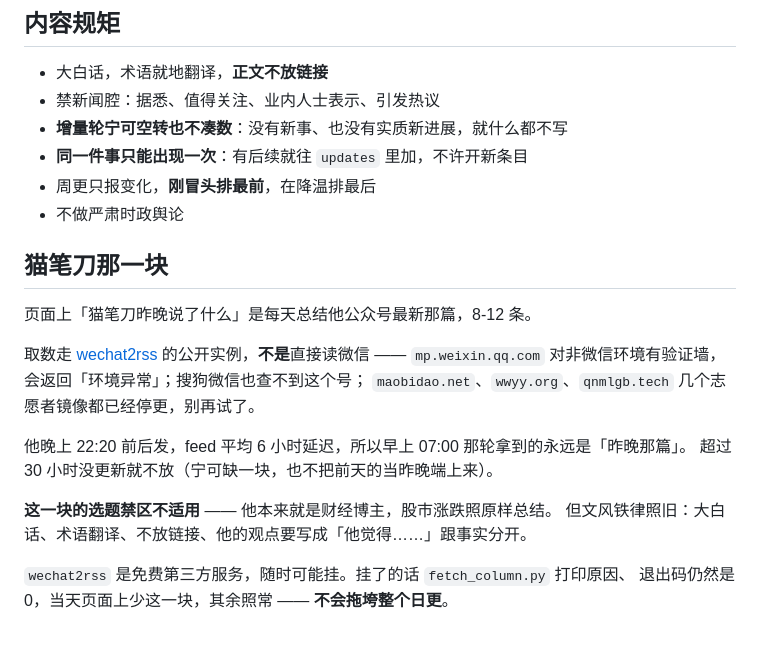
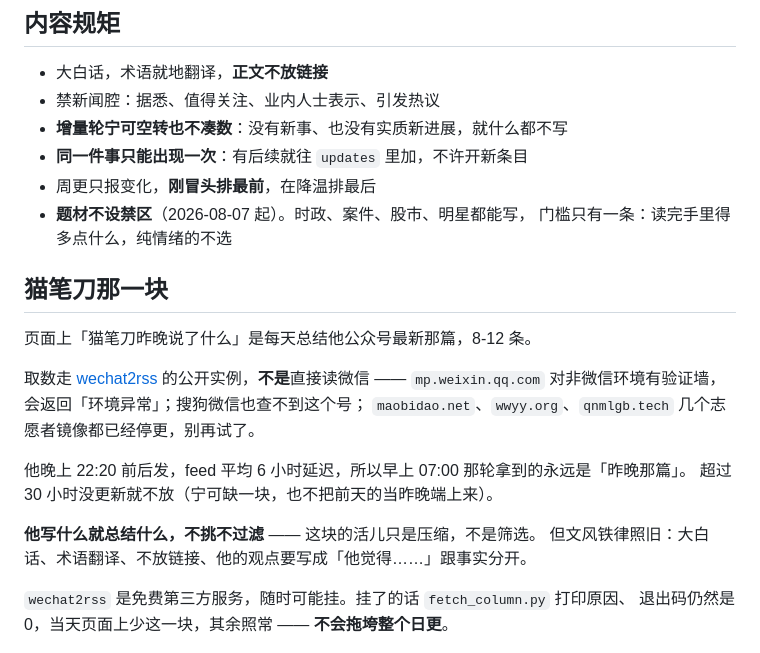
Before and after one commit to pengxiaobei/brief-wlsb6r, a Markdown page: README.md, the part around the change. Drawn GitHub-style.

```diff
--- a/README.md
+++ b/README.md
@@ -56,7 +56,8 @@ python3 build.py
 - **增量轮宁可空转也不凑数**：没有新事、也没有实质新进展，就什么都不写
 - **同一件事只能出现一次**：有后续就往 `updates` 里加，不许开新条目
 - 周更只报变化，**刚冒头排最前**，在降温排最后
-- 不做严肃时政舆论
+- **题材不设禁区**（2026-08-07 起）。时政、案件、股市、明星都能写，
+  门槛只有一条：读完手里得多点什么，纯情绪的不选
 
 ## 猫笔刀那一块
 
@@ -69,7 +70,7 @@ python3 build.py
 他晚上 22:20 前后发，feed 平均 6 小时延迟，所以早上 07:00 那轮拿到的永远是「昨晚那篇」。
 超过 30 小时没更新就不放（宁可缺一块，也不把前天的当昨晚端上来）。
 
-**这一块的选题禁区不适用** —— 他本来就是财经博主，股市涨跌照原样总结。
+**他写什么就总结什么，不挑不过滤** —— 这块的活儿只是压缩，不是筛选。
 但文风铁律照旧：大白话、术语翻译、不放链接、他的观点要写成「他觉得……」跟事实分开。
 
 `wechat2rss` 是免费第三方服务，随时可能挂。挂了的话 `fetch_column.py` 打印原因、
```
Also changed, not shown: prompts/daily.md (+16 -19 lines).
